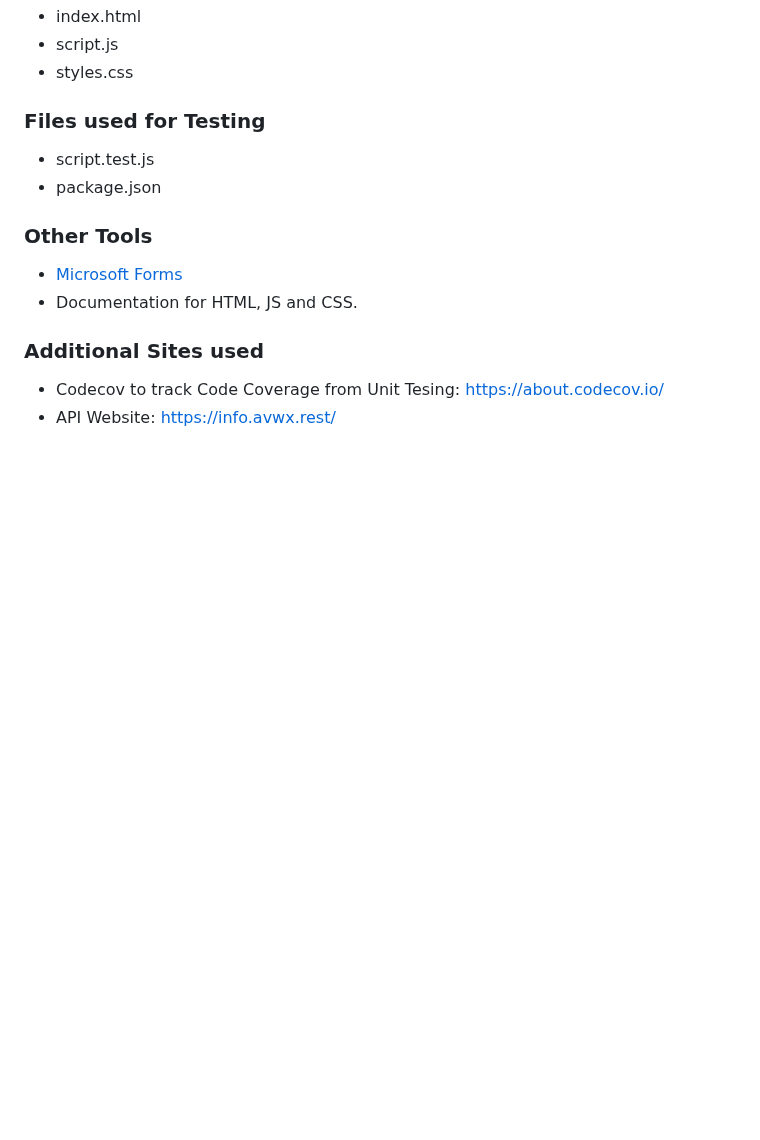
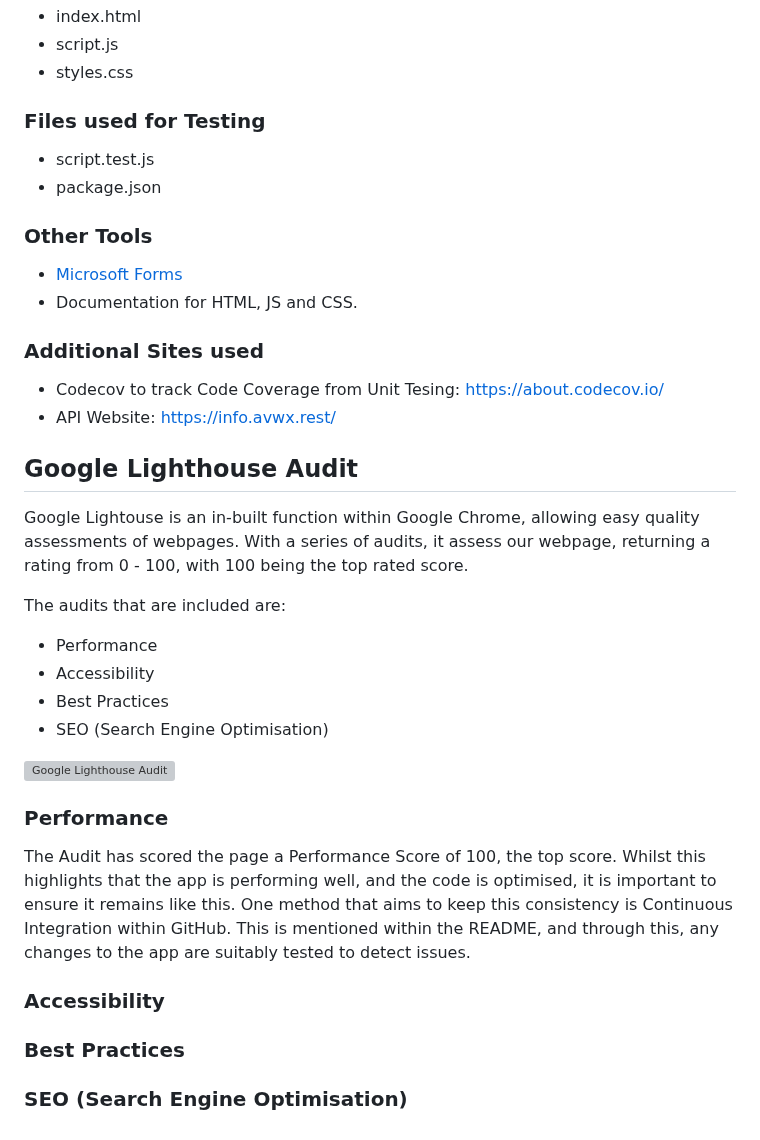
Before and after one commit to jackbash1/METAR-PressureConverter, a Markdown page: README.md, the part around the change. GitHub-like rendering; blank space fills up the shorter version; grey boxes are pictures that could not be loaded.

Commit message:
Update README.md with Google Lighthouse Audit section
Updated the README with a section on the Google Lighthouse Audit that was performed through Google Chrome. It explains the scores that the app was given and begins to highlight each section, with more to add

```diff
--- a/README.md
+++ b/README.md
@@ -172,3 +172,31 @@ npm test -- --coverage --watchAll=false
 
 * Codecov to track Code Coverage from Unit Tesing: [https://about.codecov.io/](https://about.codecov.io/)
 * API Website: [https://info.avwx.rest/](https://info.avwx.rest/)
+
+
+## Google Lighthouse Audit
+
+Google Lightouse is an in-built function within Google Chrome, allowing easy quality assessments of webpages. With a series of audits, it assess our webpage, returning a rating from 0 - 100, with 100 being the top rated score.
+
+The audits that are included are:
+
+* Performance
+* Accessibility
+* Best Practices
+* SEO (Search Engine Optimisation)
+
+![Google Lighthouse Audit](https://github.com/user-attachments/assets/fcbced18-3126-4a03-b125-9cdd9694b105)
+
+### Performance
+
+The Audit has scored the page a Performance Score of 100, the top score. Whilst this highlights that the app is performing well, and the code is optimised, it is important to ensure it remains like this. One method that aims to keep this consistency is Continuous Integration within GitHub. This is mentioned within the README, and through this, any changes to the app are suitably tested to detect issues.
+
+### Accessibility
+
+
+
+### Best Practices
+
+
+
+### SEO (Search Engine Optimisation)
```
